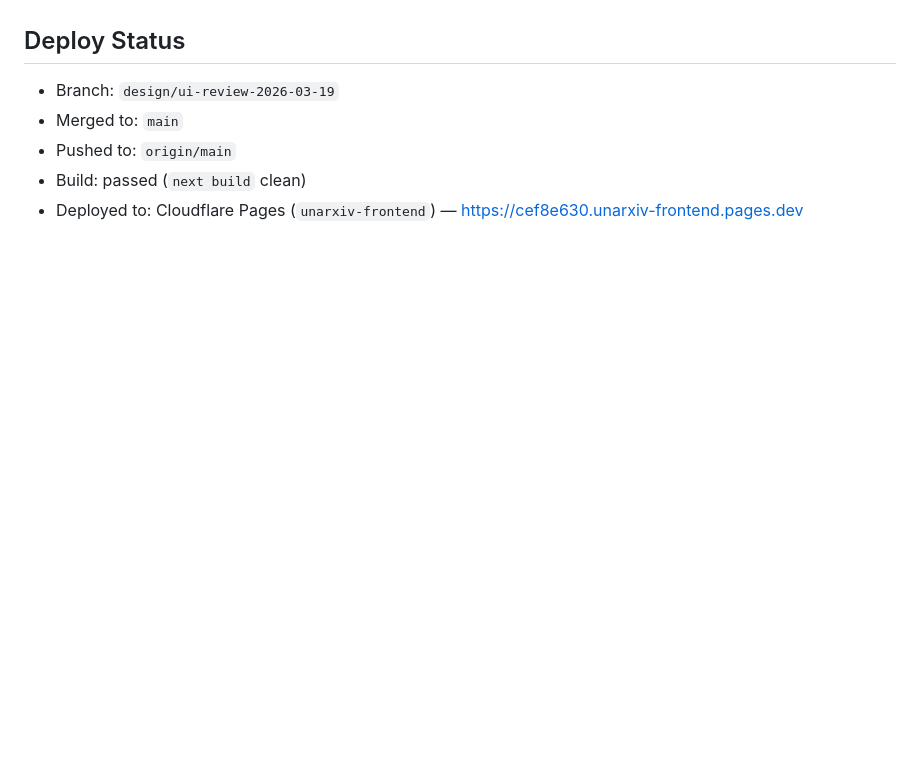
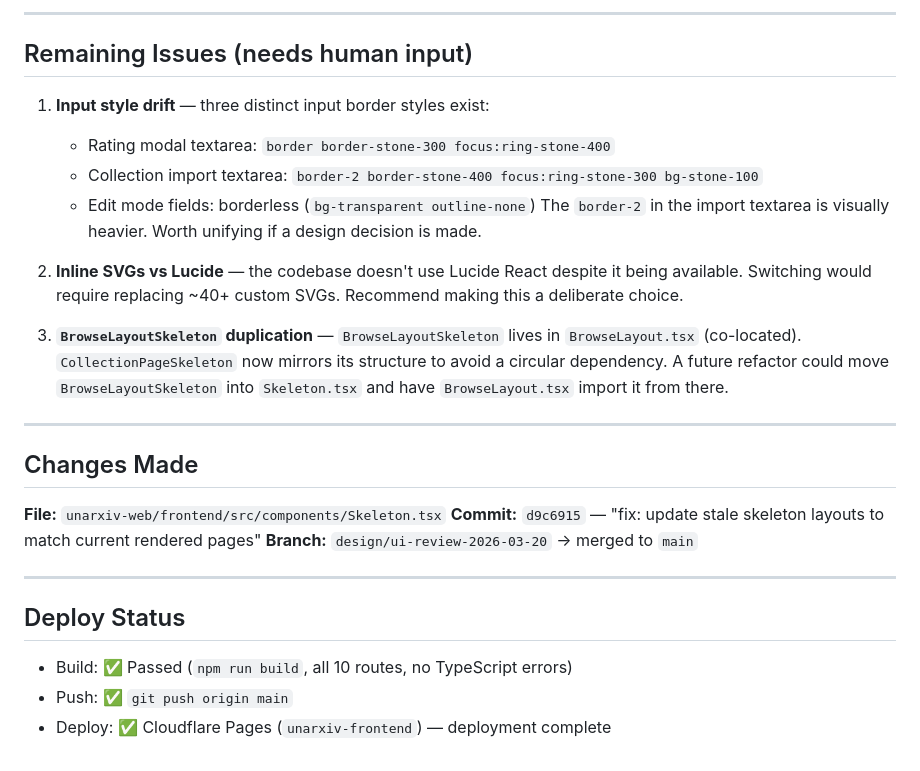
Before and after one commit to seanahrens/unarxiv, a Markdown page: UI-REVIEW.md, the part around one of its changes. Rendered like a GitHub page; blank space fills up the shorter version.

```diff
--- a/UI-REVIEW.md
+++ b/UI-REVIEW.md
@@ -77,8 +91,29 @@ No new issues found. Existing coverage:
+---
+
+## Remaining Issues (needs human input)
+
+1. **Input style drift** — three distinct input border styles exist:
+   - Rating modal textarea: `border border-stone-300 focus:ring-stone-400`
+   - Collection import textarea: `border-2 border-stone-400 focus:ring-stone-300 bg-stone-100`
+   - Edit mode fields: borderless (`bg-transparent outline-none`)
+   The `border-2` in the import textarea is visually heavier. Worth unifying if a design decision is made.
+
+2. **Inline SVGs vs Lucide** — the codebase doesn't use Lucide React despite it being available. Switching would require replacing ~40+ custom SVGs. Recommend making this a deliberate choice.
+
+3. **`BrowseLayoutSkeleton` duplication** — `BrowseLayoutSkeleton` lives in `BrowseLayout.tsx` (co-located). `CollectionPageSkeleton` now mirrors its structure to avoid a circular dependency. A future refactor could move `BrowseLayoutSkeleton` into `Skeleton.tsx` and have `BrowseLayout.tsx` import it from there.
+
+---
+
+## Changes Made
+
+**File:** `unarxiv-web/frontend/src/components/Skeleton.tsx`
+**Commit:** `d9c6915` — "fix: update stale skeleton layouts to match current rendered pages"
+**Branch:** `design/ui-review-2026-03-20` → merged to `main`
+
+---
 
 ## Deploy Status
 
-- Branch: `design/ui-review-2026-03-19`
-- Merged to: `main`
-- Pushed to: `origin/main`
-- Build: passed (`next build` clean)
-- Deployed to: Cloudflare Pages (`unarxiv-frontend`) — https://cef8e630.unarxiv-frontend.pages.dev
+- Build: ✅ Passed (`npm run build`, all 10 routes, no TypeScript errors)
+- Push: ✅ `git push origin main`
+- Deploy: ✅ Cloudflare Pages (`unarxiv-frontend`) — deployment complete
```
Also changed, not shown: other parts of UI-REVIEW.md (+70 -56 lines).
